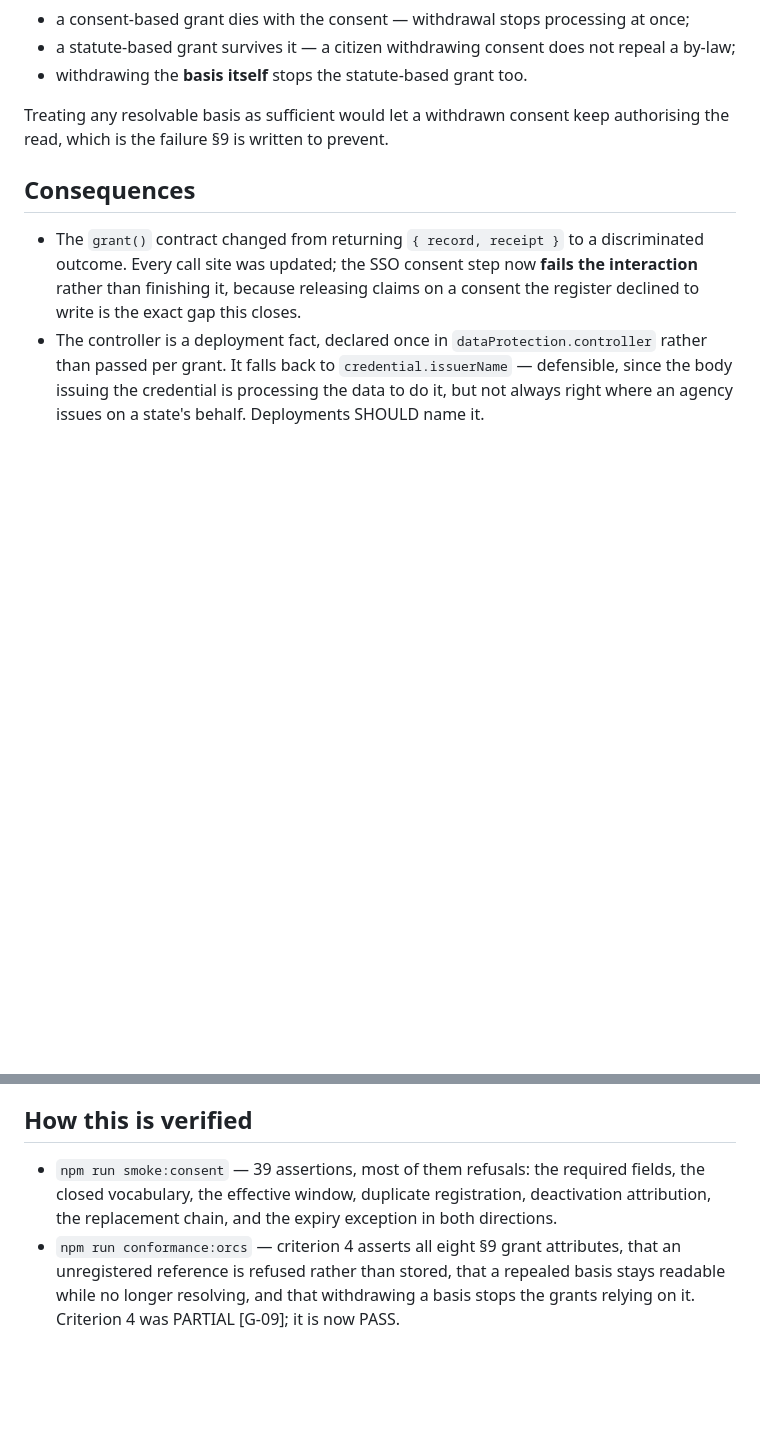
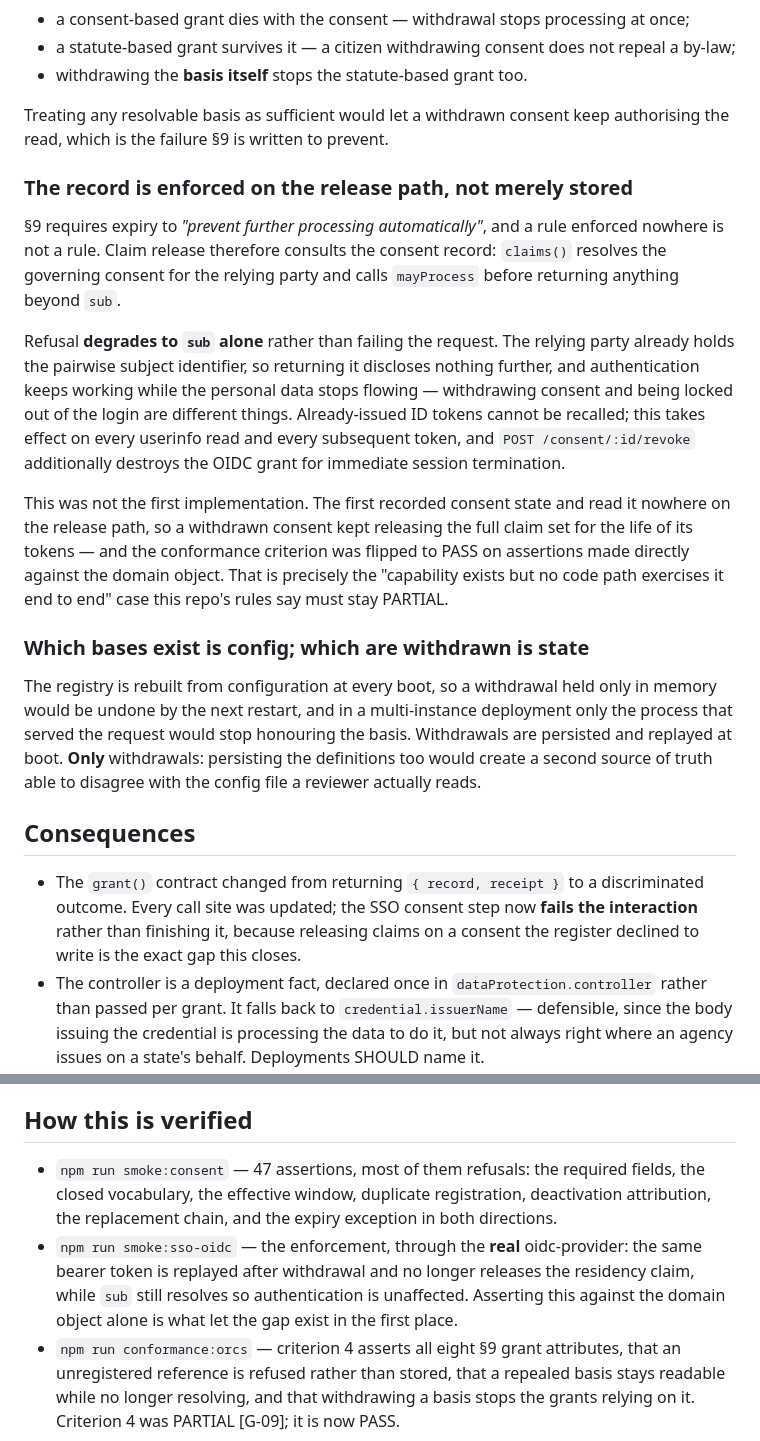
Before and after one commit to Harmonizedx/open-residency, a Markdown page: docs/adr/0009-legal-basis-registry-closed-vocabulary.md, 2 parts joined by grey strips. Drawn GitHub-style; blank space fills up the shorter version.

Commit message:
docs(adr): record that the consent record is enforced, not merely stored
ADR-0009 described the fields and the registry and stopped there, which is the
same gap the implementation had: it did not say that claim release consults the
record, what refusal degrades to, or why withdrawals are persisted while the
definitions stay in config. An ADR that omits the enforcement decision would let
the next change reintroduce a register nothing reads.

Signed-off-by: willyhxl <nonso@harmonizedx.com>

```diff
--- a/docs/adr/0009-legal-basis-registry-closed-vocabulary.md
+++ b/docs/adr/0009-legal-basis-registry-closed-vocabulary.md
@@ -87,6 +87,34 @@ consent status, and it turns on the **kind** of basis rather than on one being p
 Treating any resolvable basis as sufficient would let a withdrawn consent keep authorising the
 read, which is the failure §9 is written to prevent.
 
+### The record is enforced on the release path, not merely stored
+
+§9 requires expiry to *"prevent further processing automatically"*, and a rule enforced nowhere
+is not a rule. Claim release therefore consults the consent record: `claims()` resolves the
+governing consent for the relying party and calls `mayProcess` before returning anything beyond
+`sub`.
+
+Refusal **degrades to `sub` alone** rather than failing the request. The relying party already
+holds the pairwise subject identifier, so returning it discloses nothing further, and
+authentication keeps working while the personal data stops flowing — withdrawing consent and
+being locked out of the login are different things. Already-issued ID tokens cannot be recalled;
+this takes effect on every userinfo read and every subsequent token, and `POST /consent/:id/revoke`
+additionally destroys the OIDC grant for immediate session termination.
+
+This was not the first implementation. The first recorded consent state and read it nowhere on
+the release path, so a withdrawn consent kept releasing the full claim set for the life of its
+tokens — and the conformance criterion was flipped to PASS on assertions made directly against
+the domain object. That is precisely the "capability exists but no code path exercises it end to
+end" case this repo's rules say must stay PARTIAL.
+
+### Which bases exist is config; which are withdrawn is state
+
+The registry is rebuilt from configuration at every boot, so a withdrawal held only in memory
+would be undone by the next restart, and in a multi-instance deployment only the process that
+served the request would stop honouring the basis. Withdrawals are persisted and replayed at
+boot. **Only** withdrawals: persisting the definitions too would create a second source of truth
+able to disagree with the config file a reviewer actually reads.
+
 ## Consequences
 
 - The `grant()` contract changed from returning `{ record, receipt }` to a discriminated
@@ -105,9 +133,13 @@ read, which is the failure §9 is written to prevent.
 
 ## How this is verified
 
-- `npm run smoke:consent` — 39 assertions, most of them refusals: the required fields, the
+- `npm run smoke:consent` — 47 assertions, most of them refusals: the required fields, the
   closed vocabulary, the effective window, duplicate registration, deactivation attribution,
   the replacement chain, and the expiry exception in both directions.
+- `npm run smoke:sso-oidc` — the enforcement, through the **real** oidc-provider: the same
+  bearer token is replayed after withdrawal and no longer releases the residency claim, while
+  `sub` still resolves so authentication is unaffected. Asserting this against the domain object
+  alone is what let the gap exist in the first place.
 - `npm run conformance:orcs` — criterion 4 asserts all eight §9 grant attributes, that an
   unregistered reference is refused rather than stored, that a repealed basis stays readable
   while no longer resolving, and that withdrawing a basis stops the grants relying on it.
```
